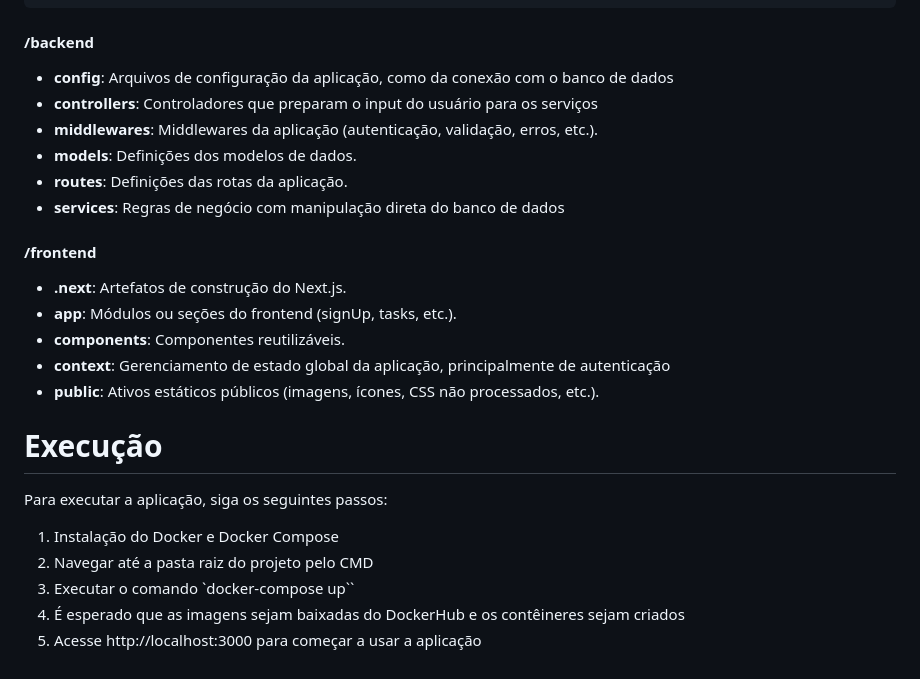
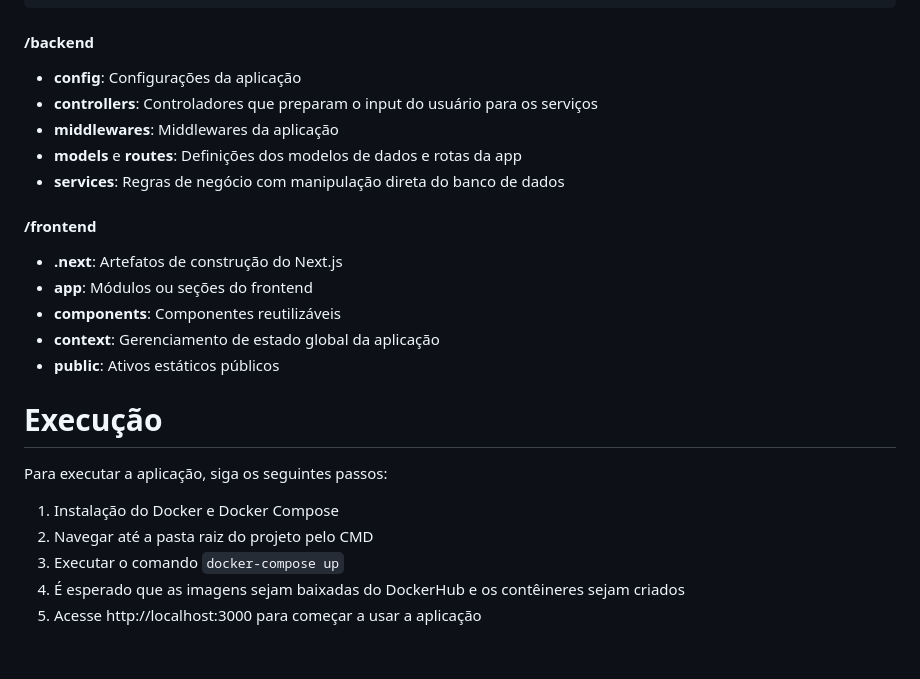
Before and after one commit to luanaparra/modulo7_ponderados, a Markdown page: ponderadas/ponderada_sem3/README.md, the part around the change. Drawn GitHub-style.

````diff
--- a/ponderadas/ponderada_sem3/README.md
+++ b/ponderadas/ponderada_sem3/README.md
@@ -75,24 +75,23 @@ Seguem abaixo algumas imagens da interface, considerando tela de login, feedback
 └───docker-compose
 ```
 #### /backend
-- **config**: Arquivos de configuração da aplicação, como da conexão com o banco de dados
+- **config**: Configurações da aplicação
 - **controllers**: Controladores que preparam o input do usuário para os serviços
-- **middlewares**: Middlewares da aplicação (autenticação, validação, erros, etc.).
-- **models**: Definições dos modelos de dados.
-- **routes**: Definições das rotas da aplicação.
+- **middlewares**: Middlewares da aplicação
+- **models** e **routes**: Definições dos modelos de dados e rotas da app
 - **services**: Regras de negócio com manipulação direta do banco de dados
 
 #### /frontend
-- **.next**: Artefatos de construção do Next.js.
-- **app**: Módulos ou seções do frontend (signUp, tasks, etc.).
-- **components**: Componentes reutilizáveis.
-- **context**: Gerenciamento de estado global da aplicação, principalmente de autenticação
-- **public**: Ativos estáticos públicos (imagens, ícones, CSS não processados, etc.).
+- **.next**: Artefatos de construção do Next.js
+- **app**: Módulos ou seções do frontend
+- **components**: Componentes reutilizáveis
+- **context**: Gerenciamento de estado global da aplicação
+- **public**: Ativos estáticos públicos
 
 # Execução
 Para executar a aplicação, siga os seguintes passos:
 1. Instalação do Docker e Docker Compose
 2. Navegar até a pasta raiz do projeto pelo CMD
-3. Executar o comando `docker-compose up``
+3. Executar o comando `docker-compose up`
 4. É esperado que as imagens sejam baixadas do DockerHub e os contêineres sejam criados
 5. Acesse http://localhost:3000 para começar a usar a aplicação
````
